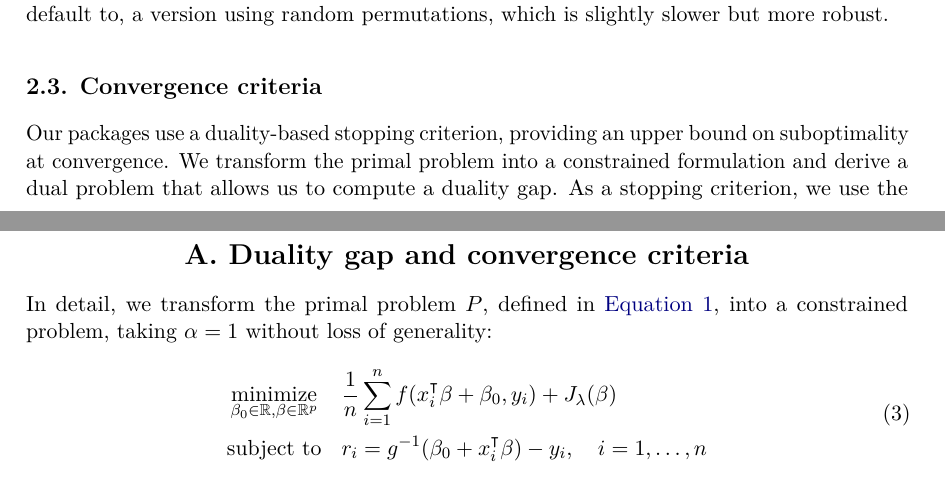
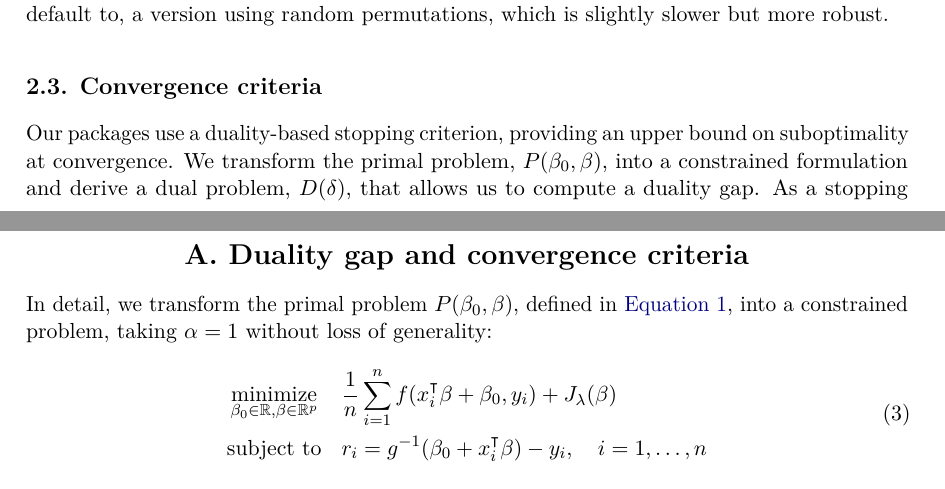
Before and after one commit to jolars/slope-package-paper, a LaTeX document (main.tex): two parts of pages 5 and 28 of 30, joined at a grey line, cut so that both start at the same text. Compiled offline with pdfLaTeX.

Commit message:
feat: spell out notation for primal and dual

```diff
--- a/main.tex
+++ b/main.tex
@@ -392,6 +392,7 @@ but more robust.
 \subsection{Convergence criteria}
 
 Our packages use a duality-based stopping criterion, providing an upper bound
-on suboptimality at convergence. We transform the primal problem into a
-constrained formulation and derive a dual problem that allows us to compute a
-duality gap. As a stopping criterion, we use the relative duality gap: \[
+on suboptimality at convergence. We transform the primal problem, \(P(\beta_0,
+\beta)\), into a constrained formulation and derive a dual problem,
+\(D(\delta)\), that allows us to compute a duality gap. As a stopping criterion,
+we use the relative duality gap: \[ P(\beta_0, \beta) - D(\delta) \leq
@@ -1097,7 +1098,7 @@ each language.
   \section{Duality gap and convergence criteria}
   \label{sec:convergence-criteria-details}
 
-  In detail, we transform the primal problem \(P\), defined in \autoref{eq:slope}, into a
+  In detail, we transform the primal problem \(P(\beta_0,\beta)\), defined in \autoref{eq:slope}, into a
   constrained problem, taking \(\alpha = 1\) without loss of generality:
   \begin{equation}
     % \label{eq:slope-constrained}
```
Also changed, not shown: main.tex (8 more changed lines).
